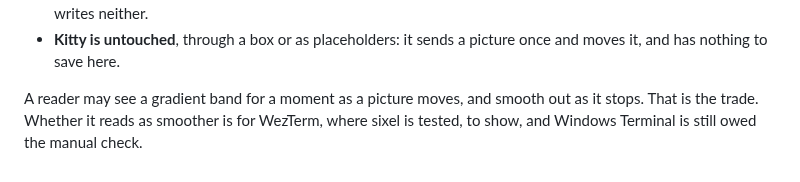
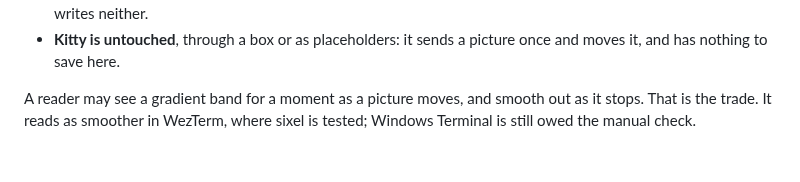
Before and after one commit to jrmitch120/wooly, a Markdown page: docs/adr/0023-a-sixel-is-encoded-once-for-each-cut-and-handed-to-the-driver-ready.md, the part around the change. GitHub-like rendering.

Commit message:
Rewrap the closing line of ADR-0023's amendment (#342)
Co-Authored-By: Claude Opus 5.5 <noreply@anthropic.com>

```diff
--- a/docs/adr/0023-a-sixel-is-encoded-once-for-each-cut-and-handed-to-the-driver-ready.md
+++ b/docs/adr/0023-a-sixel-is-encoded-once-for-each-cut-and-handed-to-the-driver-ready.md
@@ -182,5 +182,5 @@ These are one run each on the same machine, and noisier than the table above; th
 - **Kitty is untouched**, through a box or as placeholders: it sends a picture once and moves it, and has nothing to
   save here.
 
-A reader may see a gradient band for a moment as a picture moves, and smooth out as it stops. That is the trade. Whether it reads as
-smoother is for WezTerm, where sixel is tested, to show, and Windows Terminal is still owed the manual check.
+A reader may see a gradient band for a moment as a picture moves, and smooth out as it stops. That is the trade. It
+reads as smoother in WezTerm, where sixel is tested; Windows Terminal is still owed the manual check.
```
